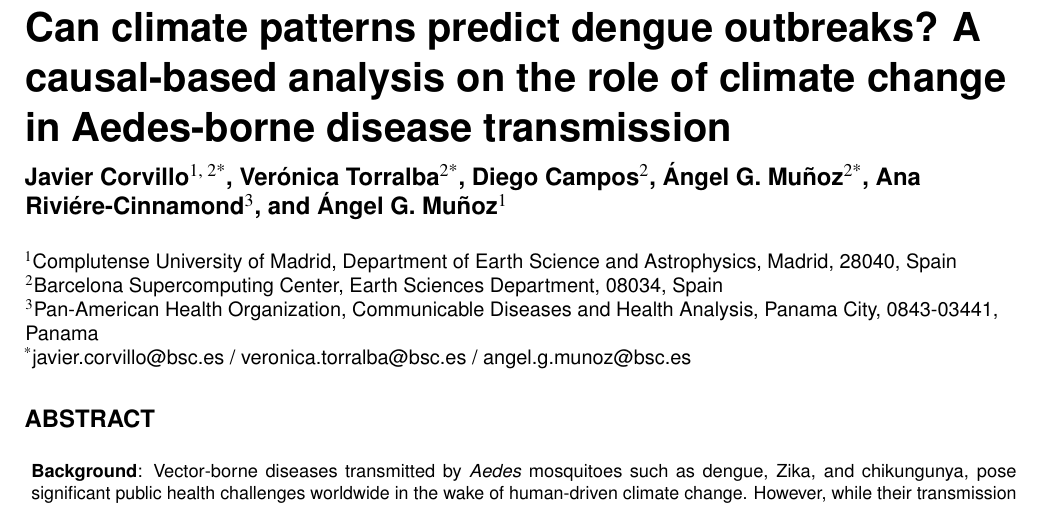
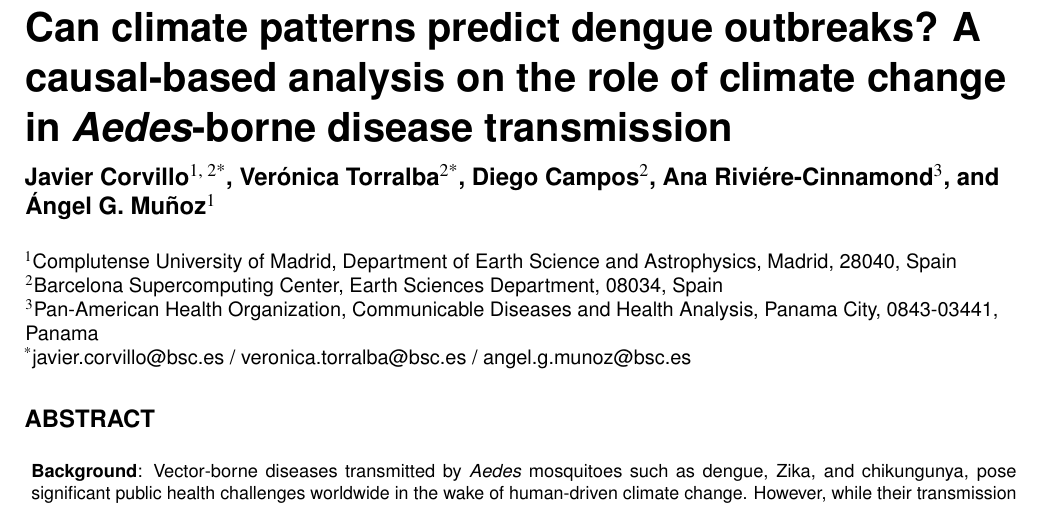
Before and after one commit to jacorvillo/second_paper, a LaTeX paper (main.tex): part of page 1 of 4, cut so that both start at the same text. Compiled offline with pdfLaTeX.

Commit message:
Current version rendering

```diff
--- a/main.tex
+++ b/main.tex
@@ -4,12 +4,11 @@
 \newenvironment{Figure}
   {\par\medskip\noindent\minipage{\linewidth}}
   {\endminipage\par\medskip}
-\title{Can climate patterns predict dengue outbreaks? A causal-based analysis on the role of climate change in Aedes-borne disease transmission} % Article title, use manual lines breaks (\\) to beautify the layout
+\title{Can climate patterns predict dengue outbreaks? A causal-based analysis on the role of climate change in \textit{Aedes}-borne disease transmission}
 
 \author[1, 2*]{Javier Corvillo}
 \author[2*]{Verónica Torralba}
 \author[2]{Diego Campos}
-\author[2*]{Ángel G. Muñoz}
 \author[3]{Ana Riviére-Cinnamond}
 \author{Ángel G. Muñoz}
 
```
Also changed, not shown: main.pdf, 6 other files.
